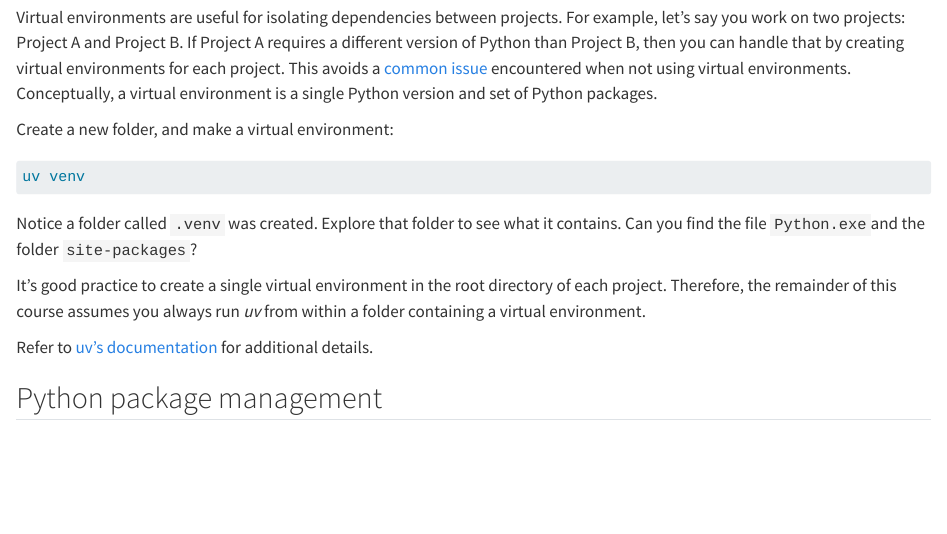
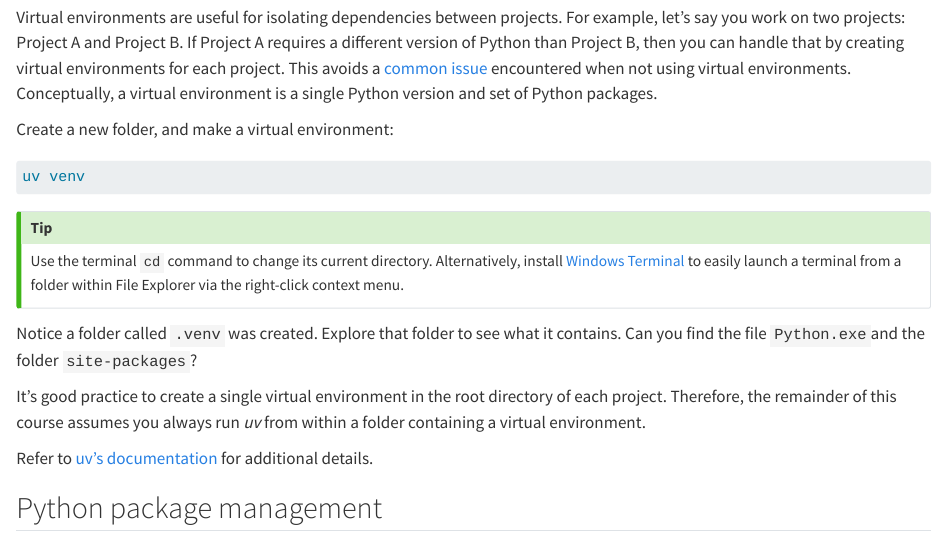
Before and after one commit to ryan-kipawa/getting-started-with-python-for-mike-plus, a Quarto document (book/module1_foundations/python_management.qmd): the page in a window 1100 px wide, from 1040 px down. Rendered offline with R 4.5, knitr and Pandoc in place of Quarto, with nearby package versions.

Commit message:
Tip for how to change folders in terminal

````diff
--- a/book/module1_foundations/python_management.qmd
+++ b/book/module1_foundations/python_management.qmd
@@ -51,6 +51,10 @@ Create a new folder, and make a virtual environment:
 uv venv
 ```
 
+::: {.callout-tip}
+Use the terminal `cd` command to change its current directory. Alternatively, install [Windows Terminal](https://learn.microsoft.com/en-us/windows/terminal/) to easily launch a terminal from a folder within File Explorer via the right-click context menu.
+:::
+
 Notice a folder called `.venv` was created. Explore that folder to see what it contains. Can you find the file `Python.exe`and the folder `site-packages`?
 
 It's good practice to create a single virtual environment in the root directory of each project. Therefore, the remainder of this course assumes you always run *uv* from within a folder containing a virtual environment.
````
